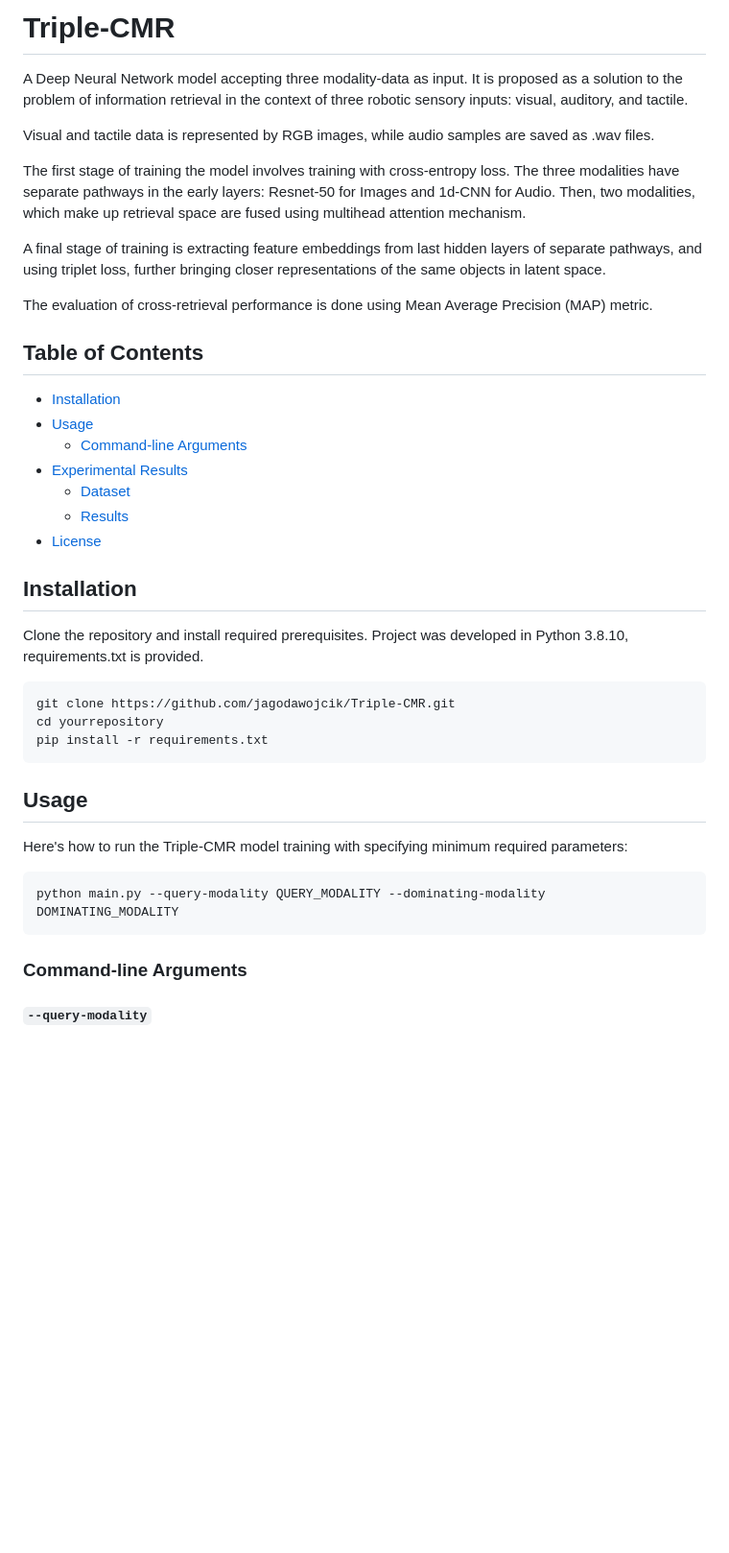
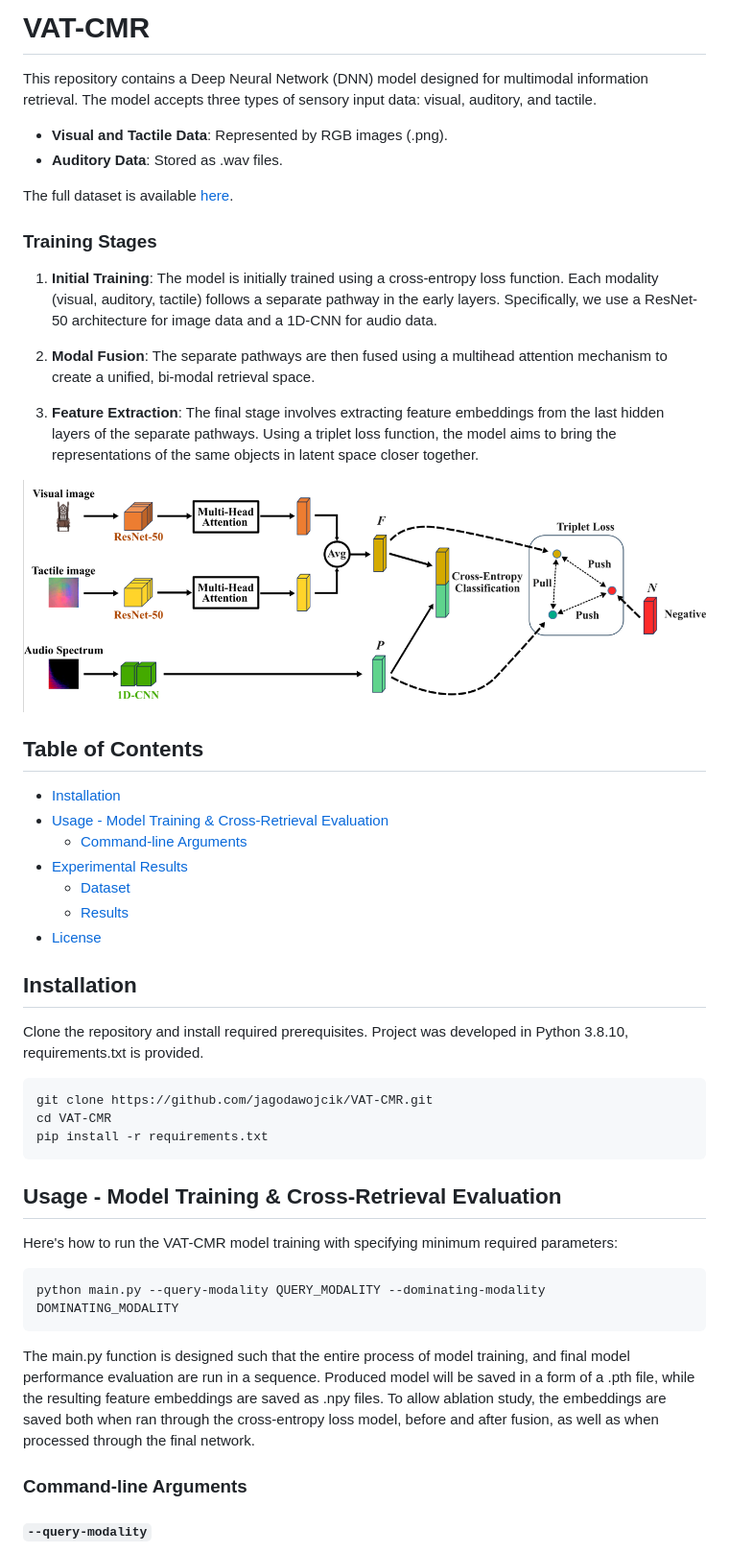
Before and after one commit to jagodawojcik/VAT-CMR, a Markdown page: README.md, the part around one of its changes. Shown at 96% size. Rendered like a GitHub page; pictures changed too: images/model.png (added); blank space fills up the shorter version.

````diff
--- a/README.md
+++ b/README.md
@@ -1,19 +1,25 @@
-# Triple-CMR
+# VAT-CMR
 
-A Deep Neural Network model accepting three modality-data as input. It is proposed as a solution to the problem of information retrieval in the context of three robotic sensory inputs: visual, auditory, and tactile.
+This repository contains a Deep Neural Network (DNN) model designed for multimodal information retrieval. The model accepts three types of sensory input data: visual, auditory, and tactile.
 
-Visual and tactile data is represented by RGB images, while audio samples are saved as .wav files.
+- **Visual and Tactile Data**: Represented by RGB images (.png).
+- **Auditory Data**: Stored as .wav files.
 
-The first stage of training the model involves training with cross-entropy loss. The three modalities have separate pathways in the early layers: Resnet-50 for Images and 1d-CNN for Audio. Then, two modalities, which make up retrieval space are fused using multihead attention mechanism.
+The full dataset is available [here](https://drive.google.com/drive/folders/1tUKbRt5QgVkjYPtqwllNBinv4hjf9rzW?usp=drive_link).
 
-A final stage of training is extracting feature embeddings from last hidden layers of separate pathways, and using triplet loss, further bringing closer representations of the same objects in latent space.
+### Training Stages
+1. **Initial Training**: The model is initially trained using a cross-entropy loss function. Each modality (visual, auditory, tactile) follows a separate pathway in the early layers. Specifically, we use a ResNet-50 architecture for image data and a 1D-CNN for audio data.
 
-The evaluation of cross-retrieval performance is done using Mean Average Precision (MAP) metric.
+2. **Modal Fusion**: The separate pathways are then fused using a multihead attention mechanism to create a unified, bi-modal retrieval space.
+
+3. **Feature Extraction**: The final stage involves extracting feature embeddings from the last hidden layers of the separate pathways. Using a triplet loss function, the model aims to bring the representations of the same objects in latent space closer together.
+
+![My Picture](images/model.png)
 
 ## Table of Contents
 
 - [Installation](#installation)
-- [Usage](#usage)
+- [Usage - Model Training & Cross-Retrieval Evaluation](#usage)
   - [Command-line Arguments](#command-line-arguments)
 - [Experimental Results](#experimental-results)
   - [Dataset](#Dataset)
@@ -26,18 +32,20 @@ Clone the repository and install required prerequisites.
 Project was developed in Python 3.8.10, requirements.txt is provided.
 
 ```bash
-git clone https://github.com/jagodawojcik/Triple-CMR.git
-cd yourrepository
+git clone https://github.com/jagodawojcik/VAT-CMR.git
+cd VAT-CMR
 pip install -r requirements.txt
 ```
 
-## Usage
+## Usage - Model Training & Cross-Retrieval Evaluation
 
-Here's how to run the Triple-CMR model training with specifying minimum required parameters:
+Here's how to run the VAT-CMR model training with specifying minimum required parameters:
 
 ```bash
 python main.py --query-modality QUERY_MODALITY --dominating-modality DOMINATING_MODALITY
 ```
+The main.py function is designed such that the entire process of model training, and final model performance evaluation are run in a sequence. Produced model will be saved in a form of a .pth file, while the resulting feature embeddings are saved as .npy files. To allow ablation study, the embeddings are saved both when ran through the cross-entropy loss model, before and after fusion, as well as when processed through the final network.
+
 
 ### Command-line Arguments
 
````
Also changed, not shown: other parts of README.md (+16 -5 lines).
